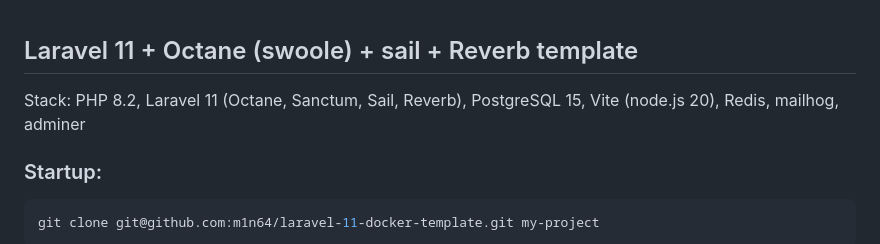
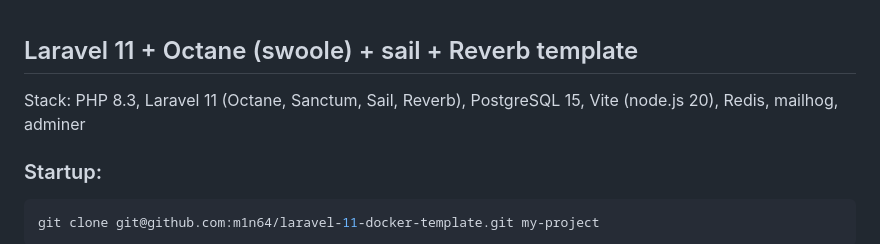
Before and after one commit to m1n64/laravel-11-docker-template, a Markdown page: README.md, the part around the change. Drawn GitHub-style.

````diff
--- a/README.md
+++ b/README.md
@@ -1,6 +1,6 @@
 ## Laravel 11 + Octane (swoole) + sail + Reverb template
 
-Stack: PHP 8.2, Laravel 11 (Octane, Sanctum, Sail, Reverb), PostgreSQL 15, Vite (node.js 20), Redis, mailhog, adminer
+Stack: PHP 8.3, Laravel 11 (Octane, Sanctum, Sail, Reverb), PostgreSQL 15, Vite (node.js 20), Redis, mailhog, adminer
 
 ### Startup:
 ```bash
````
